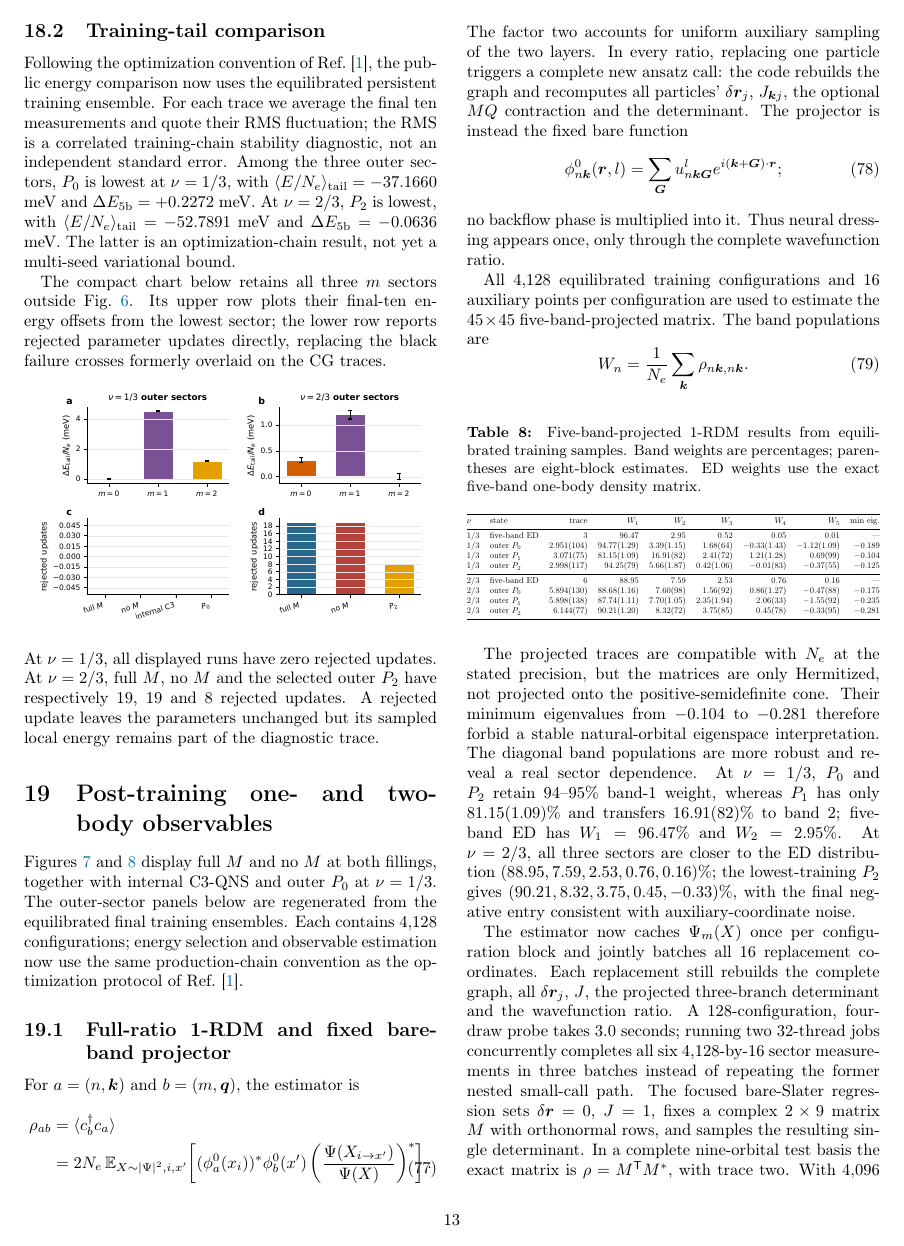
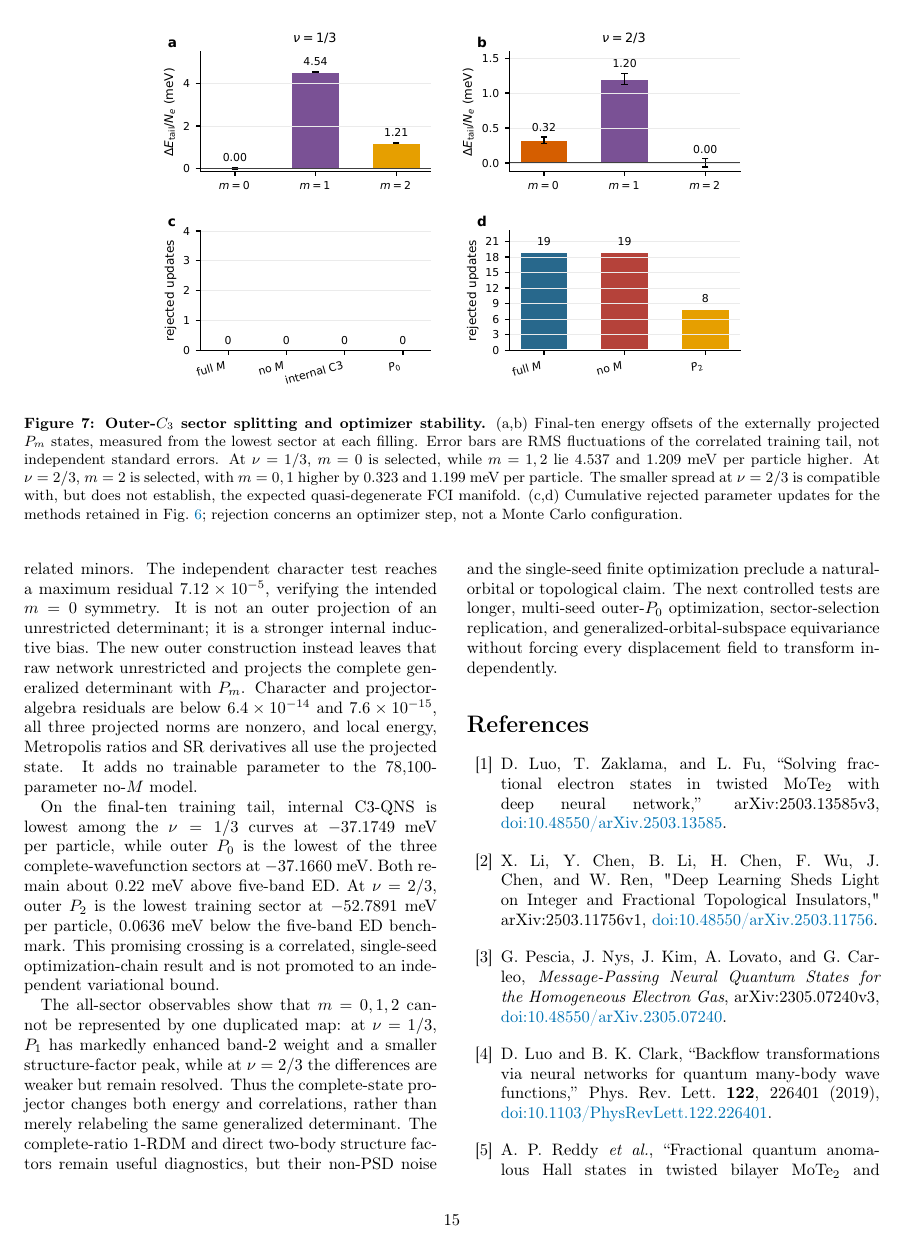
Before and after one commit to Wang-Physics/QNS-for-moire-FCI, a LaTeX paper (result/AI_for_Physics.tex, which reads result/neural_bloch_part2.tex): page 13 of 17 before the commit and page 15 of 18 after it. Compiled offline with pdfLaTeX.

Commit message:
Clarify outer-C3 sector comparison and selected observables

```diff
--- a/result/neural_bloch_part2.tex
+++ b/result/neural_bloch_part2.tex
@@ -776,10 +777,3 @@
 $\Delta E_{\rm 5b}=-0.0636$ meV.  The latter is an optimization-chain result,
 not yet a multi-seed variational bound.
 
-The compact chart below retains all three $m$ sectors outside Fig.~\ref{fig:nbresults}.
-Its upper row plots their final-ten energy offsets from the lowest sector;
-the lower row reports rejected parameter updates directly, replacing the
-black failure crosses formerly overlaid on the CG traces.
-\begin{center}
-\includegraphics[width=.96\columnwidth]{fig6_training_summary.pdf}
-\end{center}
@@ -808,11 +806,22 @@
 \label{fig:nbresults}
 \end{figure*}
 
+\begin{figure*}[t]
+\centering
+\includegraphics[width=.70\textwidth]{fig6_training_summary.pdf}
+\caption{\textbf{Outer-$C_3$ sector splitting and optimizer stability.}
+(a,b) Final-ten energy offsets of the externally projected $P_m$ states,
+measured from the lowest sector at each filling. Error bars are RMS
+fluctuations of the correlated training tail, not independent standard errors.
+At $\nu=1/3$, $m=0$ is selected, while $m=1,2$ lie 4.537 and 1.209 meV per
+particle higher. At $\nu=2/3$, $m=2$ is selected, with $m=0,1$ higher by
+0.323 and 1.199 meV per particle. The smaller spread at $\nu=2/3$ is
+compatible with, but does not establish, the expected quasi-degenerate FCI
+manifold. (c,d) Cumulative rejected parameter updates for the methods retained
+in Fig.~\ref{fig:nbresults}; rejection concerns an optimizer step, not a Monte
+Carlo configuration.}
+\label{fig:sector-summary}
+\end{figure*}
+
 \section{Post-training one- and two-body observables}
 
-Figures~\ref{fig:nbobservables13} and \ref{fig:nbobservables23} display full $M$ and no $M$ at both
-fillings, together with internal C3-QNS and outer $P_0$ at $\nu=1/3$.
-The outer-sector panels below are regenerated from the equilibrated final
-training ensembles. Each contains 4,128 configurations; energy selection and
-observable estimation now use the same production-chain convention as the
-optimization protocol of Ref.~\cite{luo}.
```
Also changed, not shown: result/figures/fig6_neural_bloch_results.pdf, result/figures/fig6_training_summary.pdf, result/figures/fig6_training_summary.png, result/figures/fig7_neural_bloch_observables_nu1of3.pdf, result/figures/fig7_neural_bloch_observables_nu1of3.png, result/figures/fig7_neural_bloch_observables_nu2of3.pdf, result/figures/fig7_neural_bloch_observables_nu2of3.png, result/neural_bloch_part2.tex (23 more changed lines), 3 other files.
